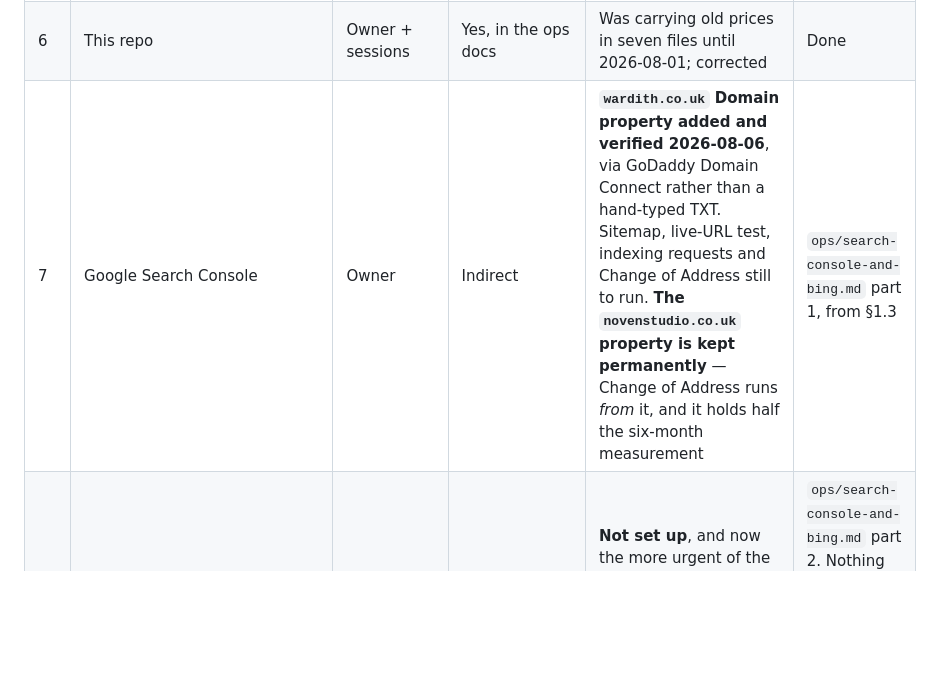
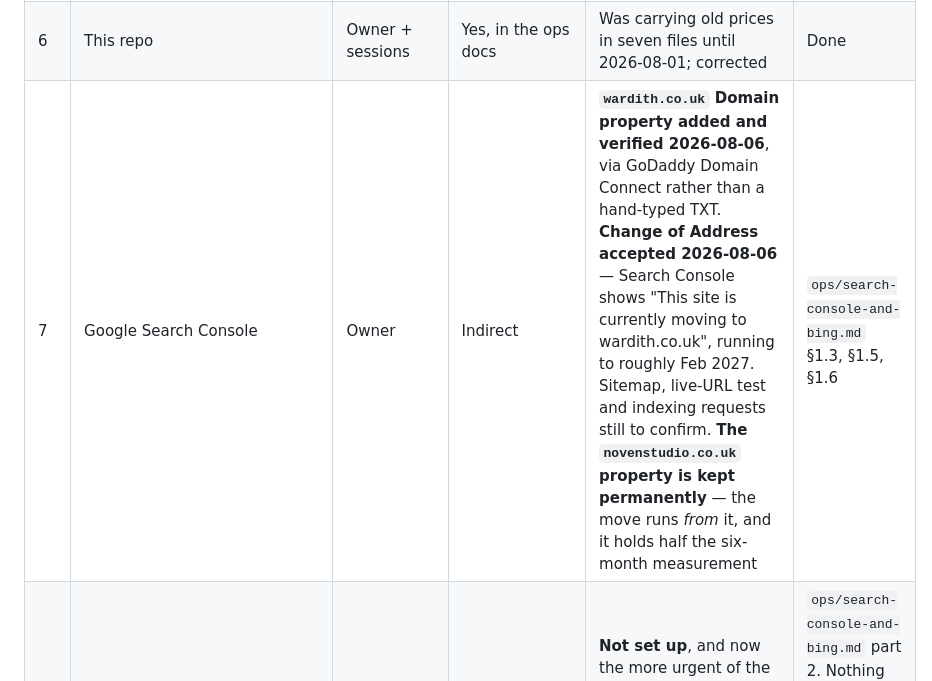
Before and after one commit to hellonovenuk-lang/New-GEO-Noven-Repo, a Markdown page: ops/own-facts-check.md, the part around the change. Drawn GitHub-style; blank space fills up the shorter version.

```diff
--- a/ops/own-facts-check.md
+++ b/ops/own-facts-check.md
@@ -91,7 +91,7 @@ read off the live page, and both need the owner's eyes.
 | 4 | **LinkedIn founder profile — About** | Owner, in LinkedIn | Yes | **Fixed 2026-08-06**, same pass | Re-check at the next sweep |
 | 5 | LinkedIn tagline and role description | Owner | No prices | Believed fine — no numbers in either | Check while in there |
 | 6 | This repo | Owner + sessions | Yes, in the ops docs | Was carrying old prices in seven files until 2026-08-01; corrected | Done |
-| 7 | Google Search Console | Owner | Indirect | **`wardith.co.uk` Domain property added and verified 2026-08-06**, via GoDaddy Domain Connect rather than a hand-typed TXT. Sitemap, live-URL test, indexing requests and Change of Address still to run. **The `novenstudio.co.uk` property is kept permanently** — Change of Address runs *from* it, and it holds half the six-month measurement | `ops/search-console-and-bing.md` part 1, from §1.3 |
+| 7 | Google Search Console | Owner | Indirect | **`wardith.co.uk` Domain property added and verified 2026-08-06**, via GoDaddy Domain Connect rather than a hand-typed TXT. **Change of Address accepted 2026-08-06** — Search Console shows "This site is currently moving to wardith.co.uk", running to roughly Feb 2027. Sitemap, live-URL test and indexing requests still to confirm. **The `novenstudio.co.uk` property is kept permanently** — the move runs *from* it, and it holds half the six-month measurement | `ops/search-console-and-bing.md` §1.3, §1.5, §1.6 |
 | 8 | Bing Webmaster Tools | Owner | Indirect | **Not set up**, and now the more urgent of the two: a brand-new domain with no history, and Copilot answers from Bing's index | `ops/search-console-and-bing.md` part 2. Nothing to migrate — Bing never indexed the old domain either |
 | 9 | ICO public register entry | ICO | No | Name and **home address**, publishing ~10 Aug 2026 | Separate and more urgent — `HANDOVER.md` section 4 |
 | 10 | Email signature on `hello@` | Owner, in Zoho | `[PLACEHOLDER: not recorded anywhere in this repo — does it quote a price?]` | Unknown | Owner to check |
```
Also changed, not shown: ops/rename-to-wardith.md (+11 -5 lines).
